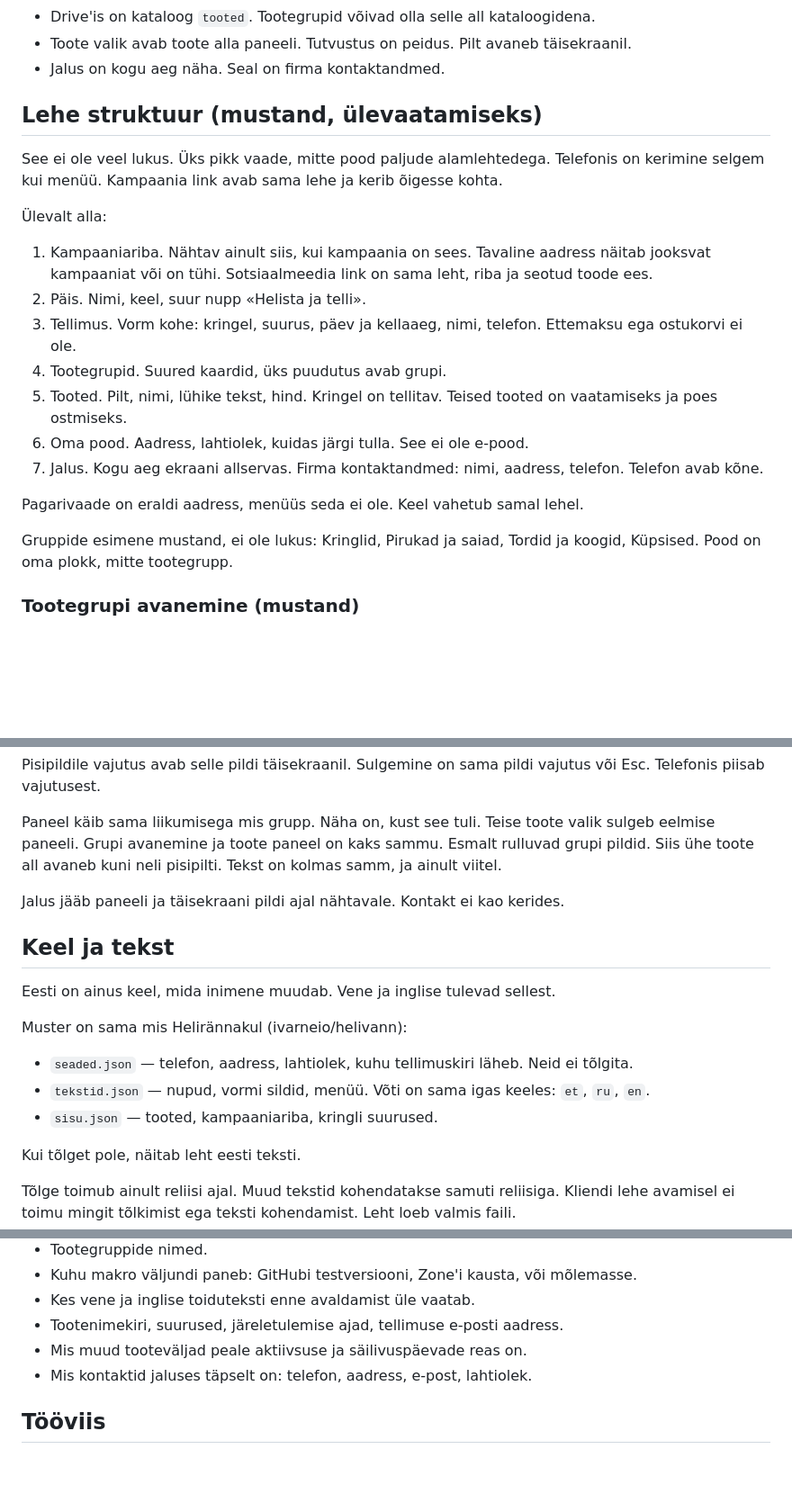
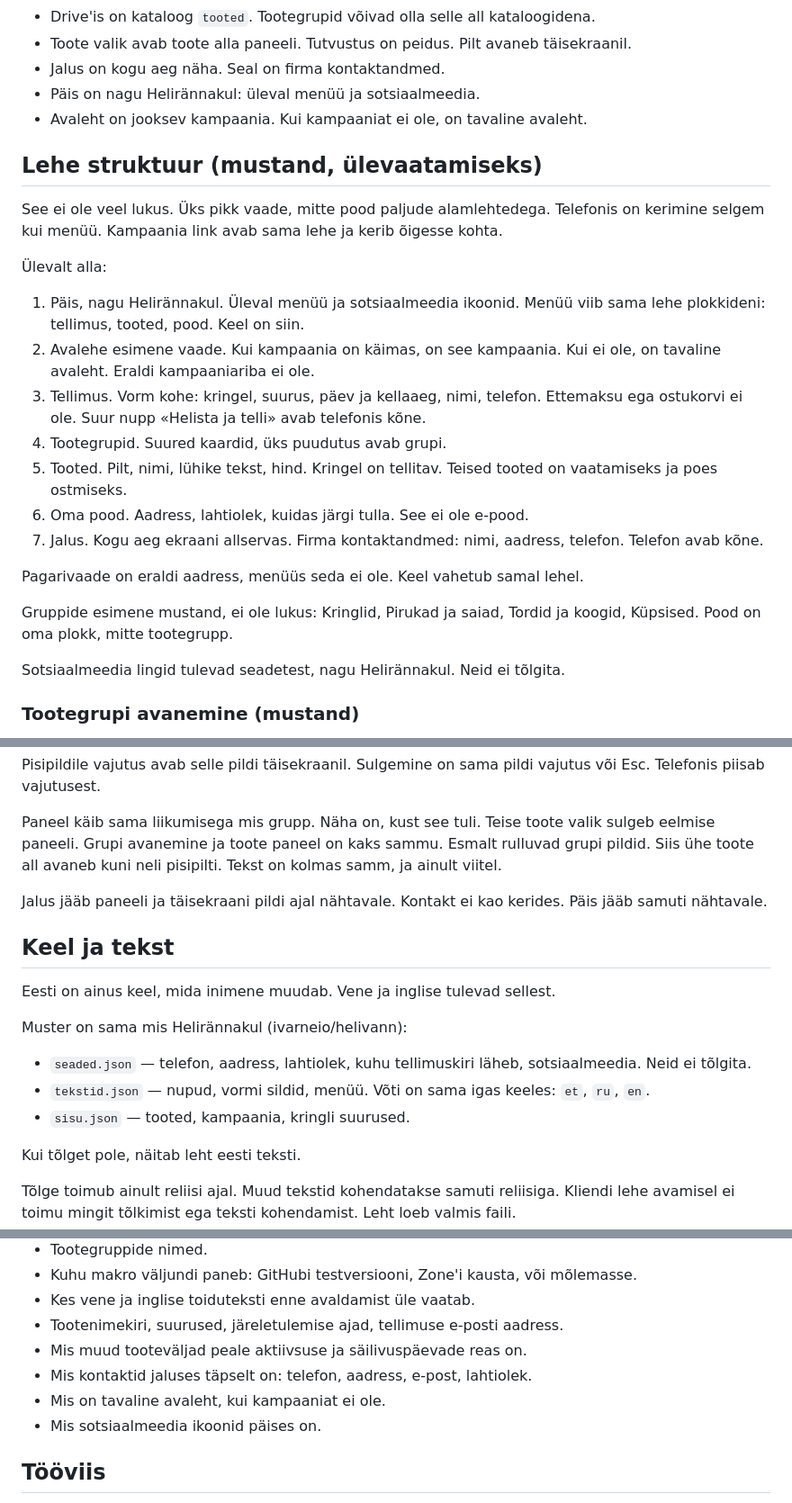
Before and after one commit to ivarneio/kehrapagar, a Markdown page: README.md, 3 parts joined by grey strips. Shown at 90% size. Rendered like a GitHub page; blank space fills up the shorter version.

Commit message:
Päis nagu Helirännakul. Avaleht on kampaania või tavaline leht.

```diff
--- a/README.md
+++ b/README.md
@@ -22,6 +22,8 @@ Testversioon on see repo. Lõplik leht ja tellimused elavad Zone'i serveris. Git
 - Drive'is on kataloog `tooted`. Tootegrupid võivad olla selle all kataloogidena.
 - Toote valik avab toote alla paneeli. Tutvustus on peidus. Pilt avaneb täisekraanil.
 - Jalus on kogu aeg näha. Seal on firma kontaktandmed.
+- Päis on nagu Helirännakul: üleval menüü ja sotsiaalmeedia.
+- Avaleht on jooksev kampaania. Kui kampaaniat ei ole, on tavaline avaleht.
 
 ## Lehe struktuur (mustand, ülevaatamiseks)
 
@@ -29,9 +31,9 @@ See ei ole veel lukus. Üks pikk vaade, mitte pood paljude alamlehtedega. Telefo
 
 Ülevalt alla:
 
-1. Kampaaniariba. Nähtav ainult siis, kui kampaania on sees. Tavaline aadress näitab jooksvat kampaaniat või on tühi. Sotsiaalmeedia link on sama leht, riba ja seotud toode ees.
-2. Päis. Nimi, keel, suur nupp «Helista ja telli».
-3. Tellimus. Vorm kohe: kringel, suurus, päev ja kellaaeg, nimi, telefon. Ettemaksu ega ostukorvi ei ole.
+1. Päis, nagu Helirännakul. Üleval menüü ja sotsiaalmeedia ikoonid. Menüü viib sama lehe plokkideni: tellimus, tooted, pood. Keel on siin.
+2. Avalehe esimene vaade. Kui kampaania on käimas, on see kampaania. Kui ei ole, on tavaline avaleht. Eraldi kampaaniariba ei ole.
+3. Tellimus. Vorm kohe: kringel, suurus, päev ja kellaaeg, nimi, telefon. Ettemaksu ega ostukorvi ei ole. Suur nupp «Helista ja telli» avab telefonis kõne.
 4. Tootegrupid. Suured kaardid, üks puudutus avab grupi.
 5. Tooted. Pilt, nimi, lühike tekst, hind. Kringel on tellitav. Teised tooted on vaatamiseks ja poes ostmiseks.
 6. Oma pood. Aadress, lahtiolek, kuidas järgi tulla. See ei ole e-pood.
@@ -40,6 +42,8 @@ See ei ole veel lukus. Üks pikk vaade, mitte pood paljude alamlehtedega. Telefo
 Pagarivaade on eraldi aadress, menüüs seda ei ole. Keel vahetub samal lehel.
 
 Gruppide esimene mustand, ei ole lukus: Kringlid, Pirukad ja saiad, Tordid ja koogid, Küpsised. Pood on oma plokk, mitte tootegrupp.
+
+Sotsiaalmeedia lingid tulevad seadetest, nagu Helirännakul. Neid ei tõlgita.
 
 ### Tootegrupi avanemine (mustand)
 
@@ -59,7 +63,7 @@ Pisipildile vajutus avab selle pildi täisekraanil. Sulgemine on sama pildi vaju
 
 Paneel käib sama liikumisega mis grupp. Näha on, kust see tuli. Teise toote valik sulgeb eelmise paneeli. Grupi avanemine ja toote paneel on kaks sammu. Esmalt rulluvad grupi pildid. Siis ühe toote all avaneb kuni neli pisipilti. Tekst on kolmas samm, ja ainult viitel.
 
-Jalus jääb paneeli ja täisekraani pildi ajal nähtavale. Kontakt ei kao kerides.
+Jalus jääb paneeli ja täisekraani pildi ajal nähtavale. Kontakt ei kao kerides. Päis jääb samuti nähtavale.
 
 ## Keel ja tekst
 
@@ -67,9 +71,9 @@ Eesti on ainus keel, mida inimene muudab. Vene ja inglise tulevad sellest.
 
 Muster on sama mis Helirännakul (ivarneio/helivann):
 
-- `seaded.json` — telefon, aadress, lahtiolek, kuhu tellimuskiri läheb. Neid ei tõlgita.
+- `seaded.json` — telefon, aadress, lahtiolek, kuhu tellimuskiri läheb, sotsiaalmeedia. Neid ei tõlgita.
 - `tekstid.json` — nupud, vormi sildid, menüü. Võti on sama igas keeles: `et`, `ru`, `en`.
-- `sisu.json` — tooted, kampaaniariba, kringli suurused.
+- `sisu.json` — tooted, kampaania, kringli suurused.
 
 Kui tõlget pole, näitab leht eesti teksti.
 
@@ -128,6 +132,8 @@ Kui kirjaviga on parandatud, ei ole see veateade ega põhjus, et reliis ei õnne
 - Tootenimekiri, suurused, järeletulemise ajad, tellimuse e-posti aadress.
 - Mis muud tooteväljad peale aktiivsuse ja säilivuspäevade reas on.
 - Mis kontaktid jaluses täpselt on: telefon, aadress, e-post, lahtiolek.
+- Mis on tavaline avaleht, kui kampaaniat ei ole.
+- Mis sotsiaalmeedia ikoonid päises on.
 
 ## Tööviis
 
```
